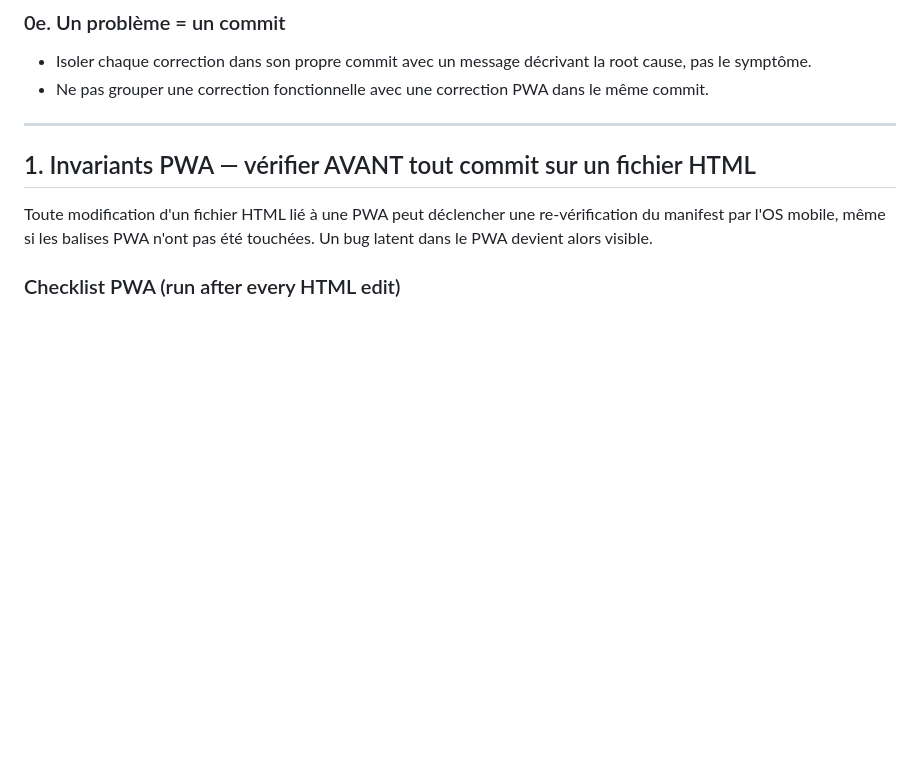
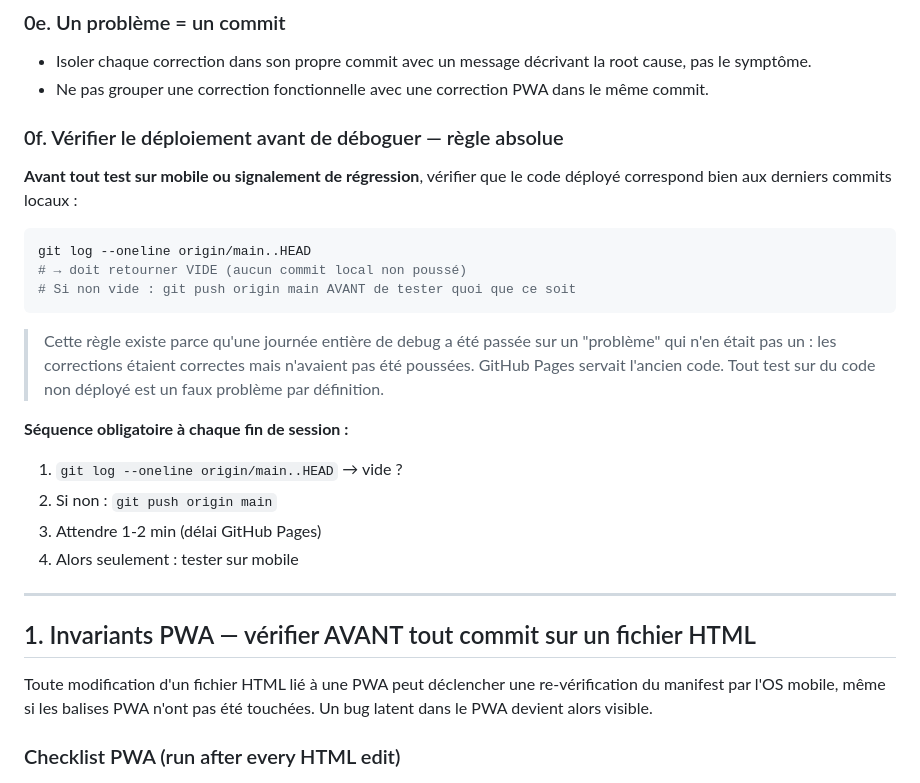
Before and after one commit to seboss44120/touche-coule-ppa, a Markdown page: CLAUDE.md, the part around the change. Rendered like a GitHub page; blank space fills up the shorter version.

Commit message:
CLAUDE.md : regle 0f verification deploiement avant tout test mobile

````diff
--- a/CLAUDE.md
+++ b/CLAUDE.md
@@ -59,6 +59,24 @@ Avant tout commit, se poser systématiquement ces questions :
 
 - Isoler chaque correction dans son propre commit avec un message décrivant la root cause, pas le symptôme.
 - Ne pas grouper une correction fonctionnelle avec une correction PWA dans le même commit.
+
+### 0f. Vérifier le déploiement avant de déboguer — règle absolue
+
+**Avant tout test sur mobile ou signalement de régression**, vérifier que le code déployé correspond bien aux derniers commits locaux :
+
+```powershell
+git log --oneline origin/main..HEAD
+# → doit retourner VIDE (aucun commit local non poussé)
+# Si non vide : git push origin main AVANT de tester quoi que ce soit
+```
+
+> Cette règle existe parce qu'une journée entière de debug a été passée sur un "problème" qui n'en était pas un : les corrections étaient correctes mais n'avaient pas été poussées. GitHub Pages servait l'ancien code. Tout test sur du code non déployé est un faux problème par définition.
+
+**Séquence obligatoire à chaque fin de session :**
+1. `git log --oneline origin/main..HEAD` → vide ?
+2. Si non : `git push origin main`
+3. Attendre 1-2 min (délai GitHub Pages)
+4. Alors seulement : tester sur mobile
 
 ---
 
````
